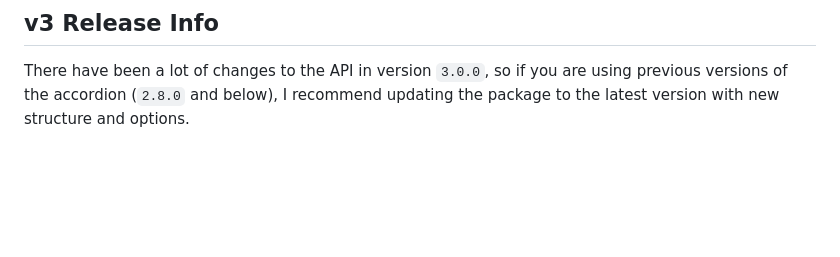
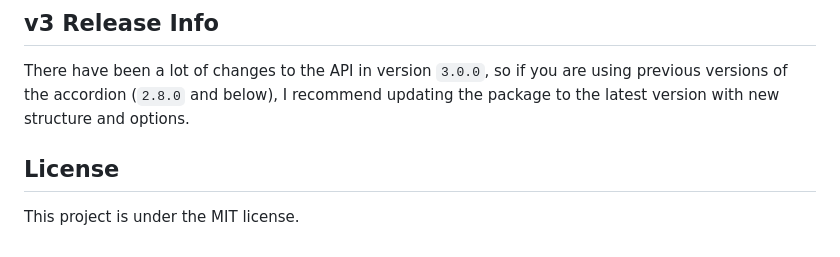
Before and after one commit to michu2k/Accordion, a Markdown page: README.md, the part around the change. Rendered like a GitHub page; blank space fills up the shorter version.

```diff
--- a/README.md
+++ b/README.md
@@ -159,3 +159,7 @@ accordion.detachEvents();
 ## v3 Release Info
 
 There have been a lot of changes to the API in version `3.0.0`, so if you are using previous versions of the accordion (`2.8.0` and below), I recommend updating the package to the latest version with new structure and options.
+
+## License
+
+This project is under the MIT license.
```
